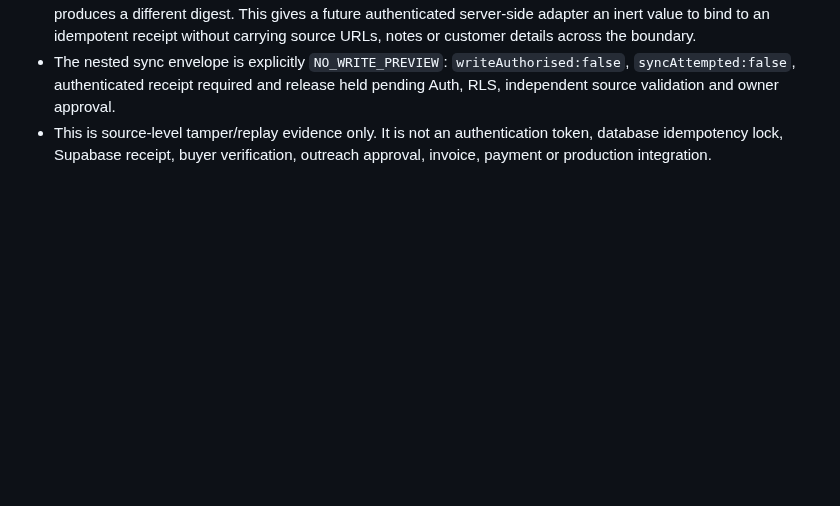
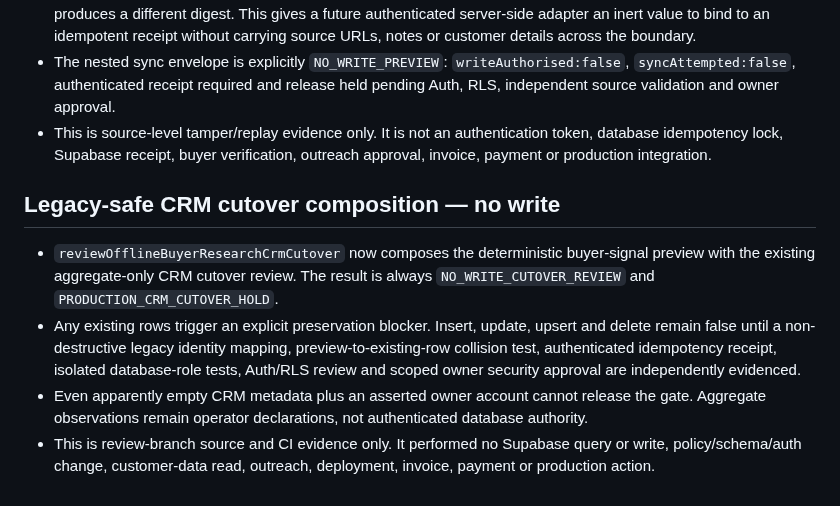
Before and after one commit to mikeyrnewton-pixel/newton-revenue-site, a Markdown page: docs/ATLAS_UNIVERSAL_SALES_ROUTER_REVIEW_20261025.md, the part around the change. Drawn GitHub-style; blank space fills up the shorter version.

Commit message:
Document legacy-safe CRM cutover hold

```diff
--- a/docs/ATLAS_UNIVERSAL_SALES_ROUTER_REVIEW_20261025.md
+++ b/docs/ATLAS_UNIVERSAL_SALES_ROUTER_REVIEW_20261025.md
@@ -149,3 +149,11 @@ The specific count and value of prior records should NOT be reused as current fa
 - Reordered source input and exact retries produce the same digest; any material accepted research change produces a different digest. This gives a future authenticated server-side adapter an inert value to bind to an idempotent receipt without carrying source URLs, notes or customer details across the boundary.
 - The nested sync envelope is explicitly `NO_WRITE_PREVIEW`: `writeAuthorised:false`, `syncAttempted:false`, authenticated receipt required and release held pending Auth, RLS, independent source validation and owner approval.
 - This is source-level tamper/replay evidence only. It is not an authentication token, database idempotency lock, Supabase receipt, buyer verification, outreach approval, invoice, payment or production integration.
+
+
+## Legacy-safe CRM cutover composition — no write
+
+- `reviewOfflineBuyerResearchCrmCutover` now composes the deterministic buyer-signal preview with the existing aggregate-only CRM cutover review. The result is always `NO_WRITE_CUTOVER_REVIEW` and `PRODUCTION_CRM_CUTOVER_HOLD`.
+- Any existing rows trigger an explicit preservation blocker. Insert, update, upsert and delete remain false until a non-destructive legacy identity mapping, preview-to-existing-row collision test, authenticated idempotency receipt, isolated database-role tests, Auth/RLS review and scoped owner security approval are independently evidenced.
+- Even apparently empty CRM metadata plus an asserted owner account cannot release the gate. Aggregate observations remain operator declarations, not authenticated database authority.
+- This is review-branch source and CI evidence only. It performed no Supabase query or write, policy/schema/auth change, customer-data read, outreach, deployment, invoice, payment or production action.
```
